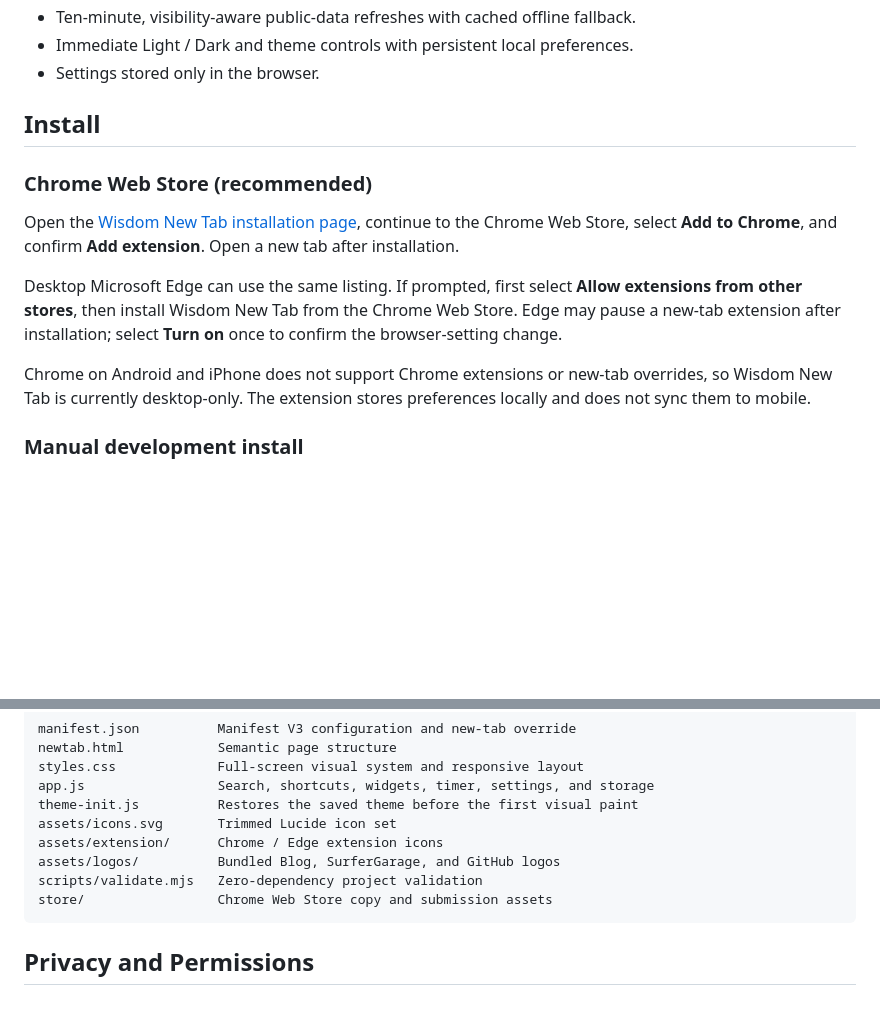
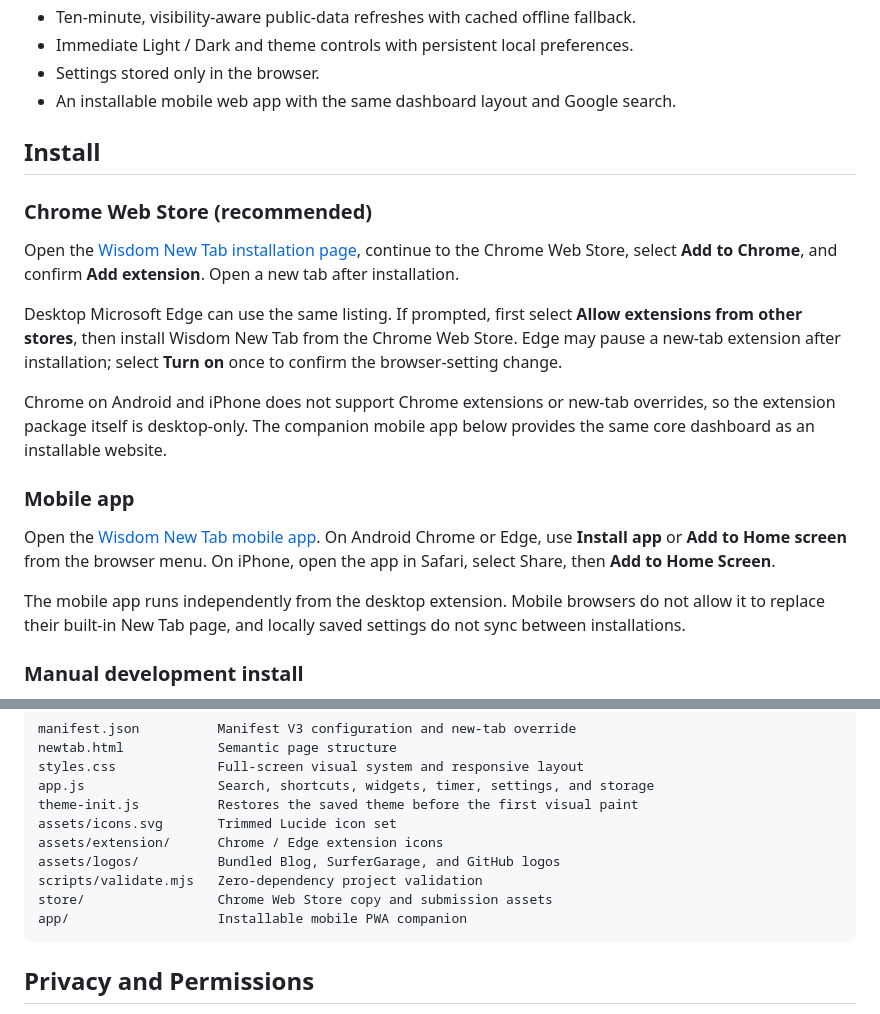
Before and after one commit to FranklinNexus/wisdom-newtab, a Markdown page: README.md, 2 parts joined by grey strips. Rendered like a GitHub page; blank space fills up the shorter version.

Commit message:
feat: publish installable mobile companion app

````diff
--- a/README.md
+++ b/README.md
@@ -18,6 +18,7 @@ A Chrome / Edge new-tab extension inspired by [WisdomEchoes](https://www.wisdome
 - Ten-minute, visibility-aware public-data refreshes with cached offline fallback.
 - Immediate Light / Dark and theme controls with persistent local preferences.
 - Settings stored only in the browser.
+- An installable mobile web app with the same dashboard layout and Google search.
 
 ## Install
 
@@ -27,7 +28,13 @@ Open the [Wisdom New Tab installation page](https://franklinnexus.github.io/wisd
 
 Desktop Microsoft Edge can use the same listing. If prompted, first select **Allow extensions from other stores**, then install Wisdom New Tab from the Chrome Web Store. Edge may pause a new-tab extension after installation; select **Turn on** once to confirm the browser-setting change.
 
-Chrome on Android and iPhone does not support Chrome extensions or new-tab overrides, so Wisdom New Tab is currently desktop-only. The extension stores preferences locally and does not sync them to mobile.
+Chrome on Android and iPhone does not support Chrome extensions or new-tab overrides, so the extension package itself is desktop-only. The companion mobile app below provides the same core dashboard as an installable website.
+
+### Mobile app
+
+Open the [Wisdom New Tab mobile app](https://franklinnexus.github.io/wisdom-newtab/app/). On Android Chrome or Edge, use **Install app** or **Add to Home screen** from the browser menu. On iPhone, open the app in Safari, select Share, then **Add to Home Screen**.
+
+The mobile app runs independently from the desktop extension. Mobile browsers do not allow it to replace their built-in New Tab page, and locally saved settings do not sync between installations.
 
 ### Manual development install
 
@@ -70,6 +77,7 @@ assets/extension/      Chrome / Edge extension icons
 assets/logos/          Bundled Blog, SurferGarage, and GitHub logos
 scripts/validate.mjs   Zero-dependency project validation
 store/                 Chrome Web Store copy and submission assets
+app/                   Installable mobile PWA companion
 ```
 
 ## Privacy and Permissions
````
Also changed, not shown: CHANGELOG.md (+4 -0 lines), PRIVACY.md (+10 -9 lines), assets/pwa/icon192.png (added), assets/pwa/icon512.png (added), 10 other files.
